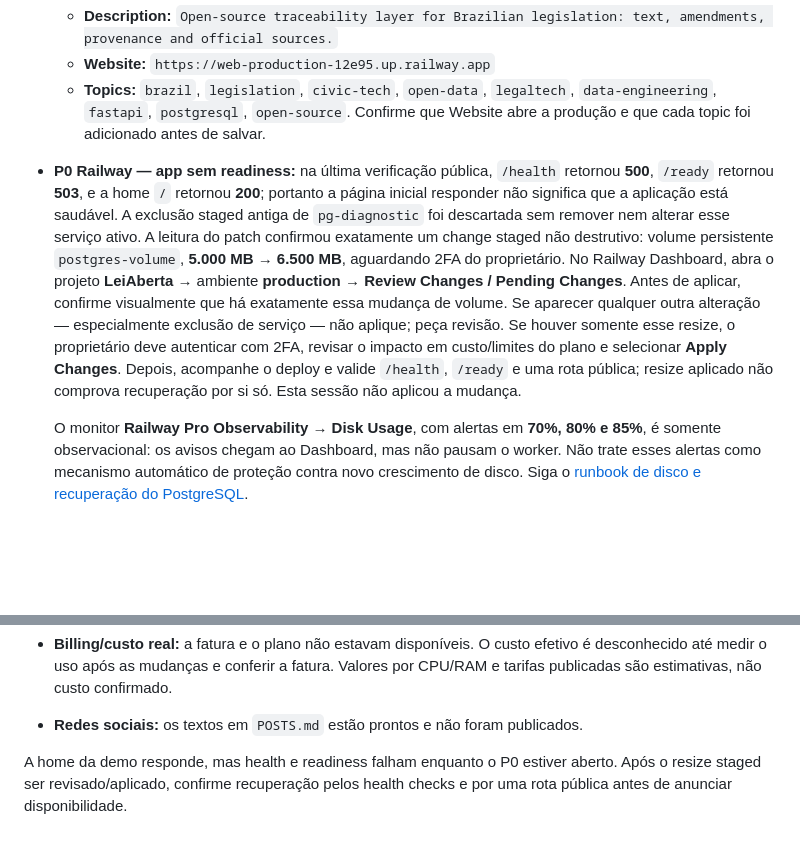
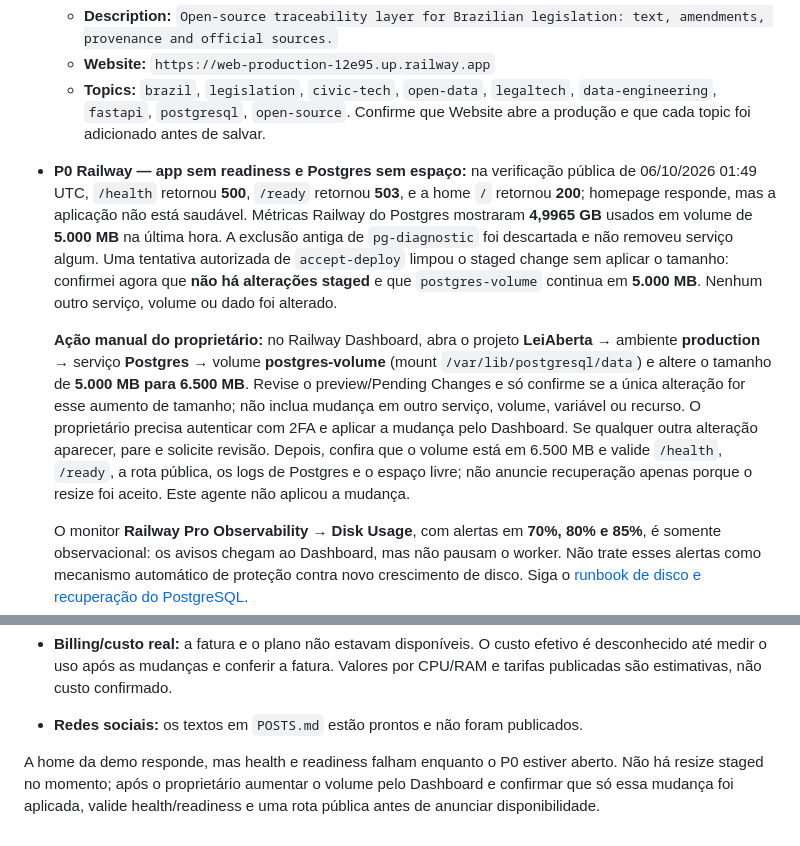
Before and after one commit to DIDIDXX/LeiAberta, a Markdown page: docs/launch/MANUAL_ACTIONS.md, 2 parts joined by grey strips. Rendered like a GitHub page; blank space fills up the shorter version.

Commit message:
docs: update Railway resize blocker status

```diff
--- a/docs/launch/MANUAL_ACTIONS.md
+++ b/docs/launch/MANUAL_ACTIONS.md
@@ -5,11 +5,13 @@
   - **Website:** `https://web-production-12e95.up.railway.app`
   - **Topics:** `brazil`, `legislation`, `civic-tech`, `open-data`, `legaltech`, `data-engineering`, `fastapi`, `postgresql`, `open-source`.
   Confirme que Website abre a produção e que cada topic foi adicionado antes de salvar.
-- **P0 Railway — app sem readiness:** na última verificação pública, `/health` retornou **500**, `/ready` retornou **503**, e a home `/` retornou **200**; portanto a página inicial responder não significa que a aplicação está saudável. A exclusão staged antiga de `pg-diagnostic` foi descartada sem remover nem alterar esse serviço ativo. A leitura do patch confirmou exatamente um change staged não destrutivo: volume persistente `postgres-volume`, **5.000 MB → 6.500 MB**, aguardando 2FA do proprietário. No Railway Dashboard, abra o projeto **LeiAberta** → ambiente **production** → **Review Changes / Pending Changes**. Antes de aplicar, confirme visualmente que há exatamente essa mudança de volume. Se aparecer qualquer outra alteração — especialmente exclusão de serviço — não aplique; peça revisão. Se houver somente esse resize, o proprietário deve autenticar com 2FA, revisar o impacto em custo/limites do plano e selecionar **Apply Changes**. Depois, acompanhe o deploy e valide `/health`, `/ready` e uma rota pública; resize aplicado não comprova recuperação por si só. Esta sessão não aplicou a mudança.
+- **P0 Railway — app sem readiness e Postgres sem espaço:** na verificação pública de 06/10/2026 01:49 UTC, `/health` retornou **500**, `/ready` retornou **503**, e a home `/` retornou **200**; homepage responde, mas a aplicação não está saudável. Métricas Railway do Postgres mostraram **4,9965 GB** usados em volume de **5.000 MB** na última hora. A exclusão antiga de `pg-diagnostic` foi descartada e não removeu serviço algum. Uma tentativa autorizada de `accept-deploy` limpou o staged change sem aplicar o tamanho: confirmei agora que **não há alterações staged** e que `postgres-volume` continua em **5.000 MB**. Nenhum outro serviço, volume ou dado foi alterado.
+
+  **Ação manual do proprietário:** no Railway Dashboard, abra o projeto **LeiAberta** → ambiente **production** → serviço **Postgres** → volume **postgres-volume** (mount `/var/lib/postgresql/data`) e altere o tamanho de **5.000 MB para 6.500 MB**. Revise o preview/Pending Changes e só confirme se a única alteração for esse aumento de tamanho; não inclua mudança em outro serviço, volume, variável ou recurso. O proprietário precisa autenticar com 2FA e aplicar a mudança pelo Dashboard. Se qualquer outra alteração aparecer, pare e solicite revisão. Depois, confira que o volume está em 6.500 MB e valide `/health`, `/ready`, a rota pública, os logs de Postgres e o espaço livre; não anuncie recuperação apenas porque o resize foi aceito. Este agente não aplicou a mudança.
 
   O monitor **Railway Pro Observability → Disk Usage**, com alertas em **70%, 80% e 85%**, é somente observacional: os avisos chegam ao Dashboard, mas não pausam o worker. Não trate esses alertas como mecanismo automático de proteção contra novo crescimento de disco. Siga o [runbook de disco e recuperação do PostgreSQL](../runbooks/postgres-disk-budget.md).
 - **Domínio próprio:** opcional. Nenhum domínio foi comprado ou alterado. O hostname de produção é `up.railway.app`; a home responde, mas a aplicação continua sem readiness neste P0. Não trate o domínio nem um HTTP 200 isolado como prova de saúde. Para usar domínio próprio depois, o mantenedor deve registrá-lo e configurar DNS/TLS conforme [CUSTOM_DOMAIN.md](CUSTOM_DOMAIN.md).
 - **Billing/custo real:** a fatura e o plano não estavam disponíveis. O custo efetivo é desconhecido até medir o uso após as mudanças e conferir a fatura. Valores por CPU/RAM e tarifas publicadas são estimativas, não custo confirmado.
 - **Redes sociais:** os textos em `POSTS.md` estão prontos e não foram publicados.
 
-A home da demo responde, mas health e readiness falham enquanto o P0 estiver aberto. Após o resize staged ser revisado/aplicado, confirme recuperação pelos health checks e por uma rota pública antes de anunciar disponibilidade.
+A home da demo responde, mas health e readiness falham enquanto o P0 estiver aberto. Não há resize staged no momento; após o proprietário aumentar o volume pelo Dashboard e confirmar que só essa mudança foi aplicada, valide health/readiness e uma rota pública antes de anunciar disponibilidade.
```
Also changed, not shown: docs/swarm/oss-launch-github.md (+1 -1 lines).
